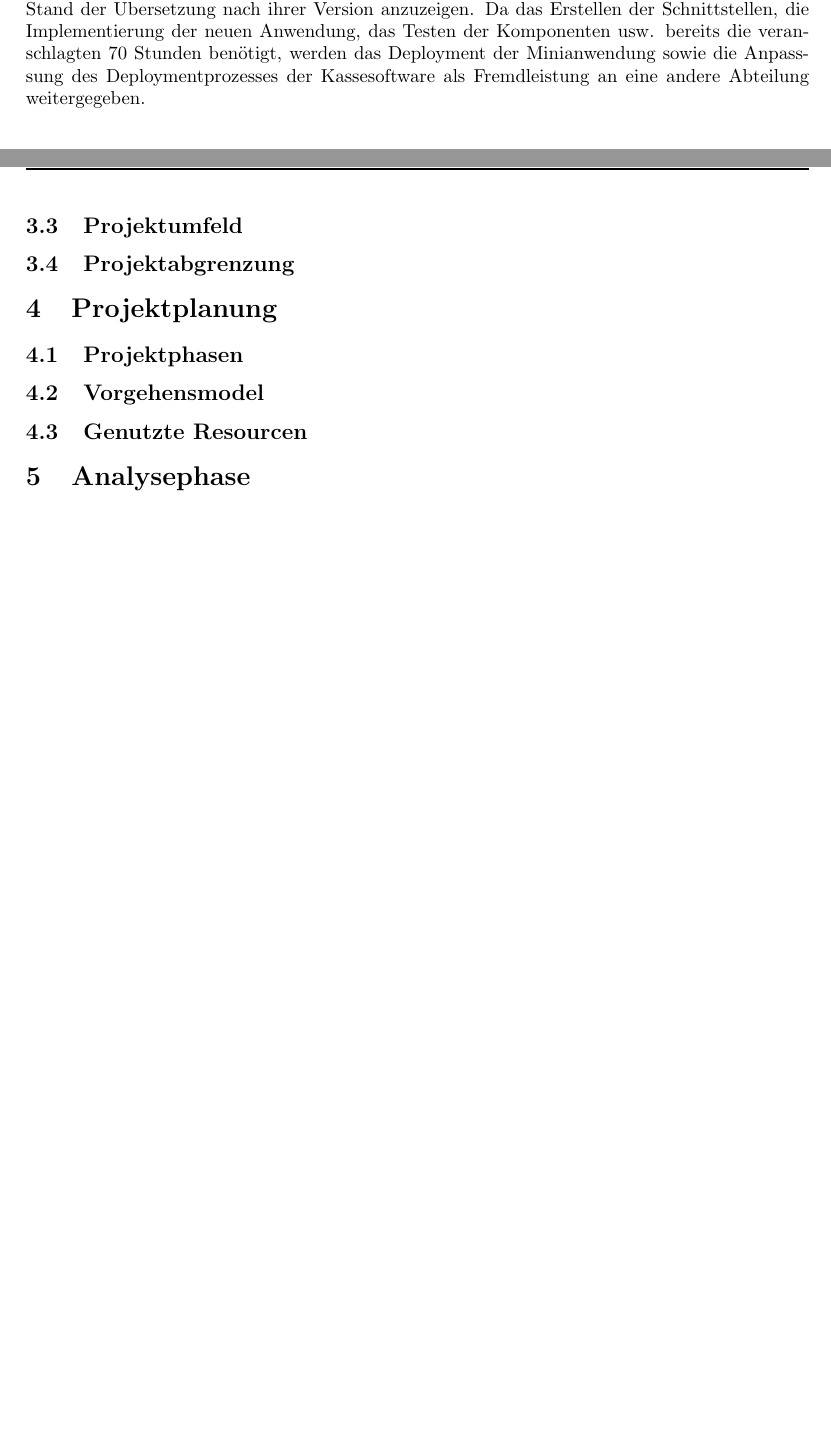
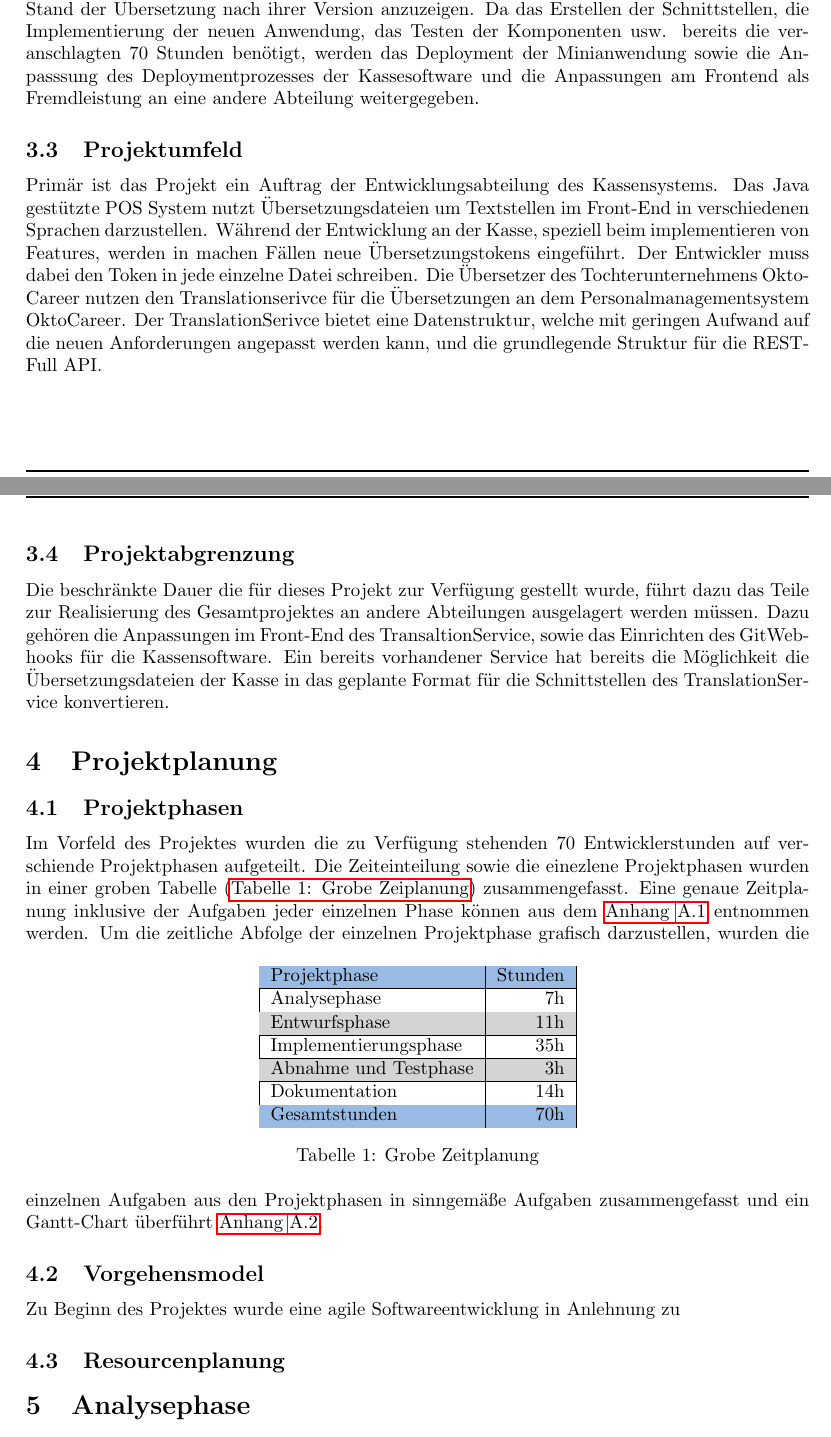
Before and after one commit to Kagegan1337/Projektdokumentation_FIAE20, a LaTeX document (documentation/documentation.tex): two parts of pages 5 and 6 of 8 before the commit and two parts of pages 5 and 6 of 10 after it, joined at a grey line, cut so that both start at the same text, the shorter picture padded with empty space. Compiled offline with pdfLaTeX.

Commit message:
somesthing

```diff
--- a/documentation/documentation.tex
+++ b/documentation/documentation.tex
@@ -4,10 +4,17 @@
 \author{Philipp Jetzlaff}
 \title{Projektdokumentation}
 
-%packages
+%%%%%%%%%%%%%%%%% P A C K A G E S %%%%%%%%%%%%%%%%%%%%%%%%%%%%%%%%%%%%%%%%%%%%%%%%%%%%%
+%Package to create a custom header, that is printed on every page in the document.
 \usepackage{fancyhdr}
+%Package to include graphics.
 \usepackage{graphicx}
+%Package to defines the paper enviroment
 \usepackage[a4paper, headheight=55pt, bottom=20mm]{geometry}
+%Package to defines hyperrefs in the document. E.g references to figures or tables
+\usepackage{hyperref}
+%Package to use colors in the documents. For example \rowcolor
+\usepackage{color, colortbl}
 %Define Header
 \fancyhf{}
 \fancyhead[R]{\includegraphics[width=0.11\textwidth]{OktoPOS.png}}
@@ -22,12 +29,17 @@
 \fancyfoot[R]{\thepage}
 \renewcommand{\headrulewidth}{1pt}
 \renewcommand{\footrulewidth}{1pt}
-
+%Define Colors
+\definecolor{LightCyan}{rgb}{0.88,1,1}
+\definecolor{blue-green}{rgb}{0.0, 0.87, 0.87}
+\definecolor{carolinablue}{rgb}{0.6, 0.73, 0.89}
+\definecolor{lightgray}{rgb}{0.83, 0.83, 0.83}
 %Define Codeblockfont
 %Define imagepath
 \graphicspath{{src/img/}}
 \renewcommand{\listfigurename}{Abbildungsverzeichnis}
 \renewcommand{\contentsname}{Inhaltsverzeichnis}
+\renewcommand{\tablename}{Tabelle}
 \begin{document}
 %Define Header and footer
   \pagestyle{fancy}
@@ -69,13 +81,48 @@
     Nach aktuellem Stand, ist der Translationservice nicht in der Lagen die Tokens und Übersetzungen zu Versionieren. Das Anelgen einer neuen Version erfolgt von außen über eine zu schaffende Schnittstelle.
     Im Front-End des Translationservice, soll die Möglichkeit gegeben werden die Tokens und den Stand der Übersetzung nach ihrer Version anzuzeigen.
     Da das Erstellen der Schnittstellen, die Implementierung der neuen Anwendung, das Testen der Komponenten usw. bereits die veranschlagten 70 Stunden benötigt,
-    werden das Deployment der Minianwendung sowie die Anpasssung des Deploymentprozesses der Kassesoftware als Fremdleistung an eine andere Abteilung weitergegeben.
+    werden das Deployment der Minianwendung sowie die Anpasssung des Deploymentprozesses der Kassesoftware und die Anpassungen am Frontend als Fremdleistung an eine andere Abteilung weitergegeben.
   \subsection{Projektumfeld}
+    Primär ist das Projekt ein Auftrag der Entwicklungsabteilung des Kassensystems. Das Java gestützte POS System nutzt Übersetzungsdateien um Textstellen im Front-End in verschiedenen Sprachen darzustellen.
+    Während der Entwicklung an der Kasse, speziell beim implementieren von Features, werden in machen Fällen neue Übersetzungstokens eingeführt. Der Entwickler muss dabei den Token in jede einzelne Datei schreiben.
+    Die Übersetzer des Tochterunternehmens OktoCareer nutzen den Translationserivce für die Übersetzungen an dem Personalmanagementsystem OktoCareer.
+    Der TranslationSerivce bietet eine Datenstruktur, welche mit geringen Aufwand auf die neuen Anforderungen angepasst werden kann, und die grundlegende Struktur für die RESTFull API.
   \subsection{Projektabgrenzung}
+    Die beschränkte Dauer die für dieses Projekt zur Verfügung gestellt wurde, führt dazu das Teile zur Realisierung des Gesamtprojektes an andere Abteilungen ausgelagert werden müssen.
+    Dazu gehören die Anpassungen im Front-End des TransaltionService, sowie das Einrichten des GitWebhooks für die Kassensoftware. Ein bereits vorhandener Service hat bereits die Möglichkeit die Übersetzungsdateien
+    der Kasse in das geplante Format für die Schnittstellen des TranslationService konvertieren.
   \section{Projektplanung}
   \subsection{Projektphasen}
+    Im Vorfeld des Projektes wurden die zu Verfügung stehenden 70 Entwicklerstunden auf verschiende Projektphasen aufgeteilt. Die Zeiteinteilung sowie die einezlene Projektphasen wurden in einer groben Tabelle (\hyperref[tab:timing]{Tabelle 1: Grobe Zeiplanung}) zusammengefasst.
+    Eine genaue Zeitplanung inklusive der Aufgaben jeder einzelnen Phase können aus dem \hyperref[sec:detailTime]{Anhang \ref{sec:detailTime}} entnommen werden.
+    \begin{table}[h]
+      \label{tab:timing}
+      \centering
+    \begin{tabular}{| l | r |}
+      \rowcolor{carolinablue}
+      Projektphase & Stunden \\
+      \hline
+      Analysephase & 7h \\
+      \hline
+      \rowcolor{lightgray}
+      Entwurfsphase & 11h\\
+      \hline
+      Implementierungsphase & 35h\\
+      \hline
+      \rowcolor{lightgray}
+      Abnahme und Testphase & 3h\\
+      \hline
+      Dokumentation & 14h \\
+      \hline
+      \rowcolor{carolinablue}
+      Gesamtstunden & 70h
+    \end{tabular}
+    \caption{Grobe Zeitplanung}
+  \end{table}
+    Um die zeitliche Abfolge der einzelnen Projektphase grafisch darzustellen, wurden die einzelnen Aufgaben aus den Projektphasen in sinngemäße Aufgaben zusammengefasst und ein Gantt-Chart überführt \hyperref[sec:GanttChart]{Anhang \ref{sec:GanttChart}}.
   \subsection{Vorgehensmodel}
-  \subsection{Genutzte Resourcen}
+    Zu Beginn des Projektes wurde eine agile Softwareentwicklung in Anlehnung zu
+  \subsection{Resourcenplanung}
   \section{Analysephase}
   \subsection{Ist-Analyse}
   \begin{figure}[h]
```
Also changed, not shown: documentation/src/json/AddDevVersion.txt (added, +22 -0 lines), documentation/src/json/AddMasterVersion.txt (added, +22 -0 lines), documentation/documentation.pdf (deleted), documentation/documentation.tex (9 more changed lines), 7 other files.
